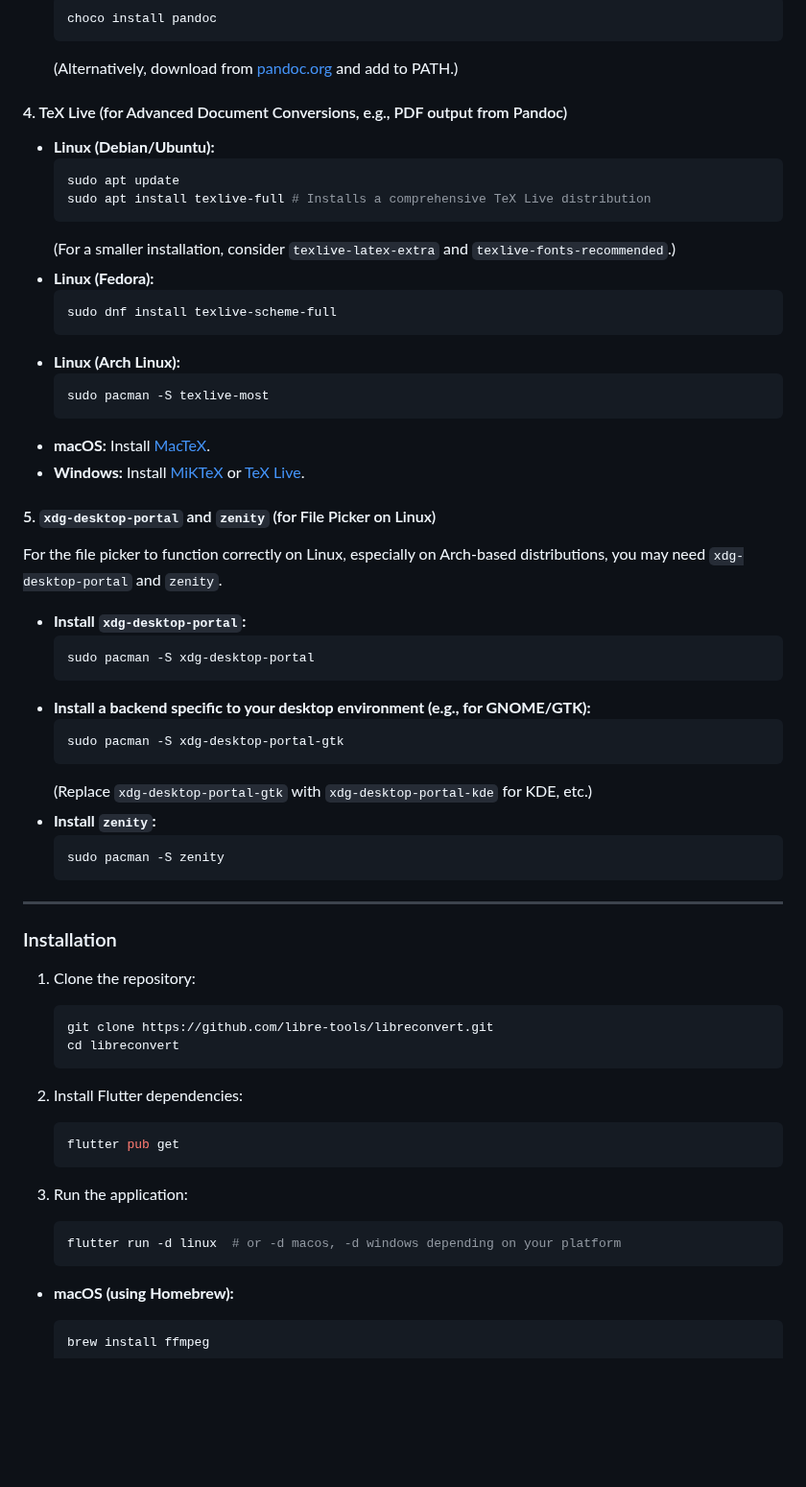
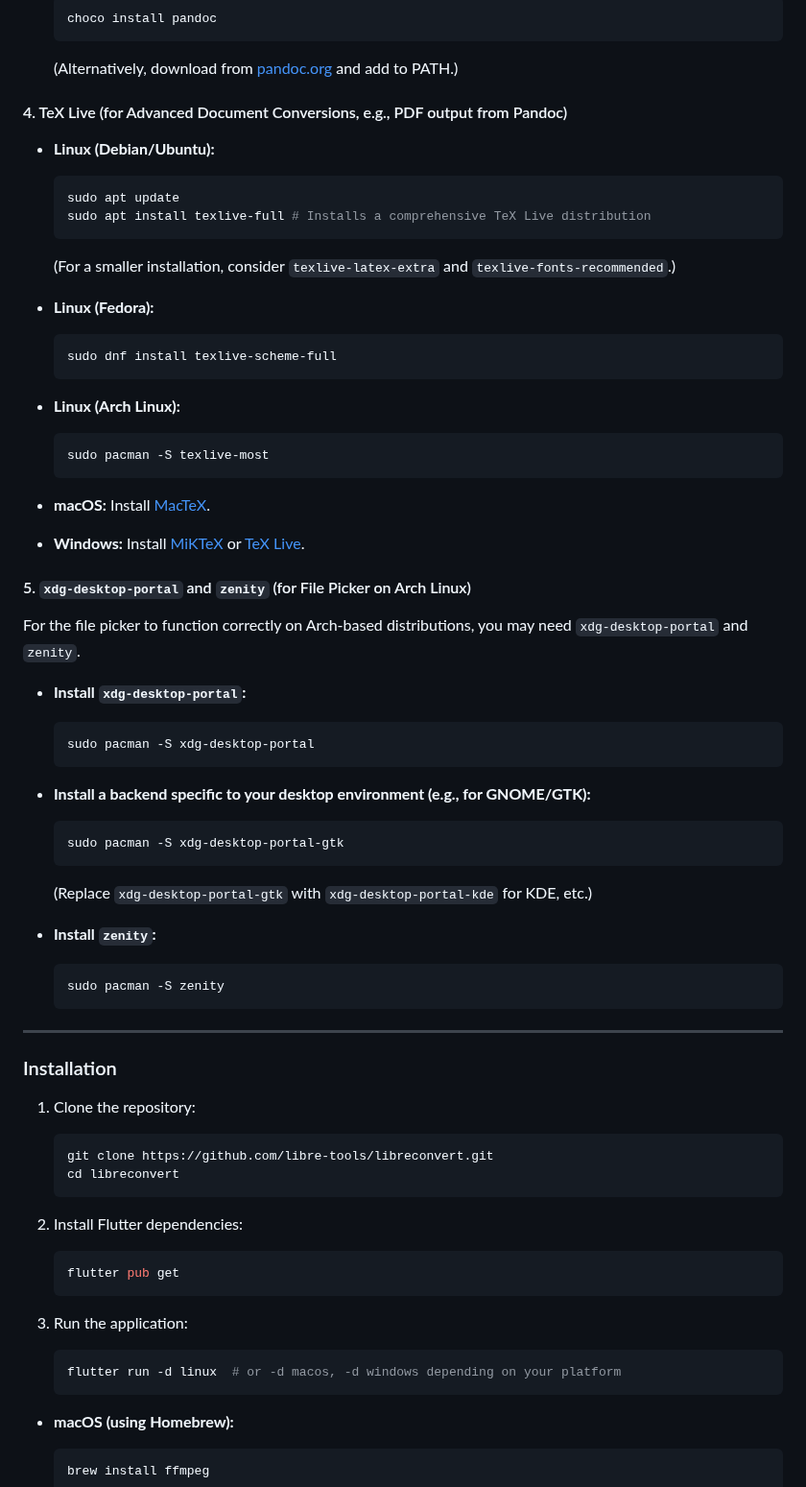
Before and after one commit to libre-tools/libreconvert, a Markdown page: README.md, the part around one of its changes. Shown at 96% size. Drawn GitHub-style; blank space fills up the shorter version.

````diff
--- a/README.md
+++ b/README.md
@@ -105,41 +134,55 @@ LibreConvert relies on external command-line tools for its conversion capabiliti
     ```bash
     choco install pandoc
     ```
+
     (Alternatively, download from [pandoc.org](https://pandoc.org/installing.html) and add to PATH.)
 
 #### 4. TeX Live (for Advanced Document Conversions, e.g., PDF output from Pandoc)
 
-*   **Linux (Debian/Ubuntu):**
+- **Linux (Debian/Ubuntu):**
+
     ```bash
     sudo apt update
     sudo apt install texlive-full # Installs a comprehensive TeX Live distribution
     ```
+
     (For a smaller installation, consider `texlive-latex-extra` and `texlive-fonts-recommended`.)
-*   **Linux (Fedora):**
+- **Linux (Fedora):**
+
     ```bash
     sudo dnf install texlive-scheme-full
     ```
-*   **Linux (Arch Linux):**
+
+- **Linux (Arch Linux):**
+
     ```bash
     sudo pacman -S texlive-most
     ```
-*   **macOS:** Install [MacTeX](https://www.tug.org/mactex/).
-*   **Windows:** Install [MiKTeX](https://miktex.org/download) or [TeX Live](https://www.tug.org/texlive/acquire-iso.html).
 
-#### 5. `xdg-desktop-portal` and `zenity` (for File Picker on Linux)
+- **macOS:** Install [MacTeX](https://www.tug.org/mactex/).
 
-For the file picker to function correctly on Linux, especially on Arch-based distributions, you may need `xdg-desktop-portal` and `zenity`.
+- **Windows:** Install [MiKTeX](https://miktex.org/download) or [TeX Live](https://www.tug.org/texlive/acquire-iso.html).
 
-*   **Install `xdg-desktop-portal`:**
+#### 5. `xdg-desktop-portal` and `zenity` (for File Picker on Arch Linux)
+
+For the file picker to function correctly on Arch-based distributions, you may need `xdg-desktop-portal` and `zenity`.
+
+- **Install `xdg-desktop-portal`:**
+
     ```bash
     sudo pacman -S xdg-desktop-portal
     ```
-*   **Install a backend specific to your desktop environment (e.g., for GNOME/GTK):**
+
+- **Install a backend specific to your desktop environment (e.g., for GNOME/GTK):**
+
     ```bash
     sudo pacman -S xdg-desktop-portal-gtk
     ```
+
     (Replace `xdg-desktop-portal-gtk` with `xdg-desktop-portal-kde` for KDE, etc.)
-*   **Install `zenity`:**
+
+- **Install `zenity`:**
+
     ```bash
     sudo pacman -S zenity
     ```
@@ -148,25 +191,24 @@ For the file picker to function correctly on Linux, especially on Arch-based dis
 
 ### Installation
 
-1.  Clone the repository:
+1. Clone the repository:
 
     ```bash
     git clone https://github.com/libre-tools/libreconvert.git
     cd libreconvert
     ```
 
-2.  Install Flutter dependencies:
+2. Install Flutter dependencies:
 
     ```bash
     flutter pub get
     ```
 
-3.  Run the application:
+3. Run the application:
 
     ```bash
     flutter run -d linux  # or -d macos, -d windows depending on your platform
     ```
-
 
 - **macOS (using Homebrew):**
 
````
Also changed, not shown: other parts of README.md (+44 -15 lines).
